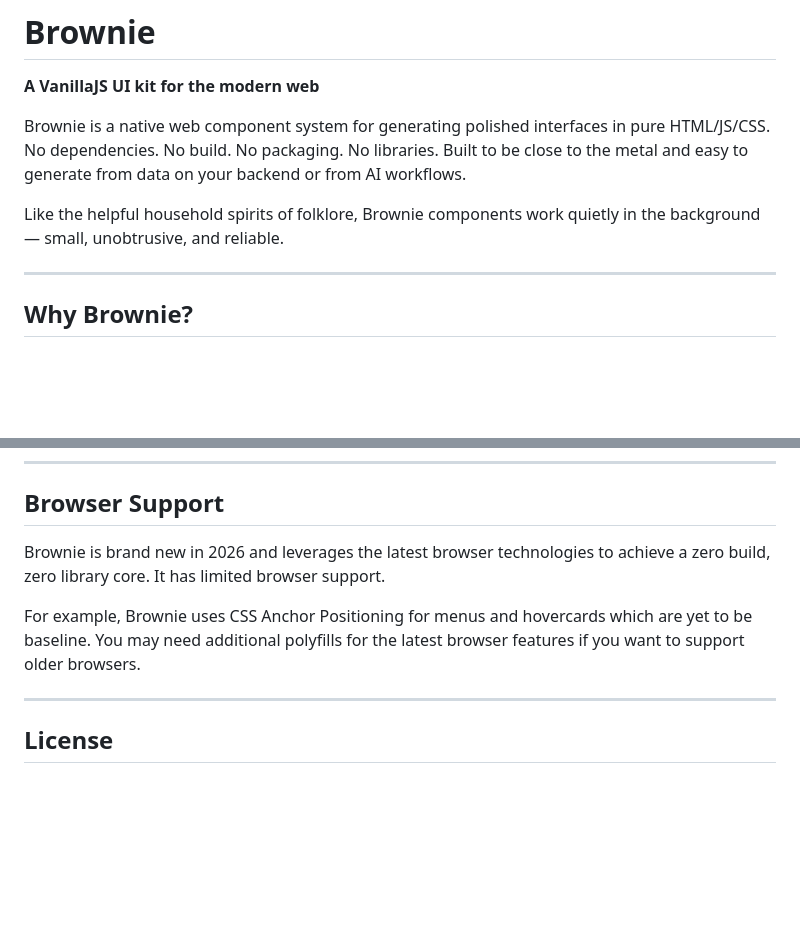
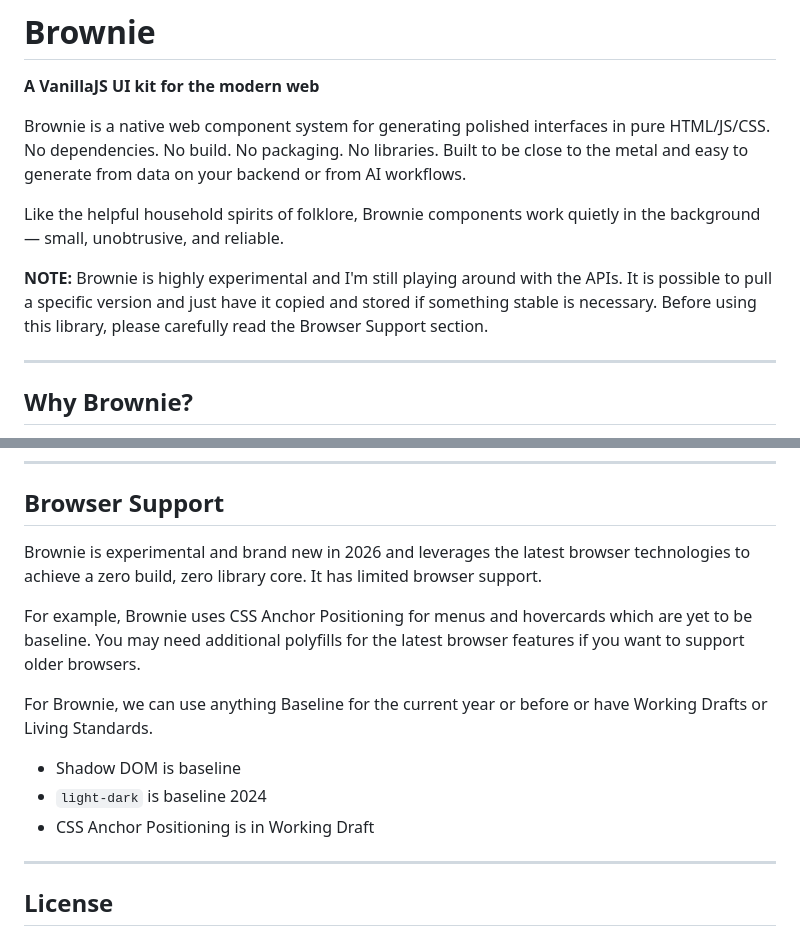
Before and after one commit to cixzhang/brownie, a Markdown page: README.md, 2 parts joined by grey strips. Drawn GitHub-style; blank space fills up the shorter version.

```diff
--- a/README.md
+++ b/README.md
@@ -5,6 +5,10 @@
 Brownie is a native web component system for generating polished interfaces in pure HTML/JS/CSS. No dependencies. No build. No packaging. No libraries. Built to be close to the metal and easy to generate from data on your backend or from AI workflows.
 
 Like the helpful household spirits of folklore, Brownie components work quietly in the background — small, unobtrusive, and reliable.
+
+**NOTE:** Brownie is highly experimental and I'm still playing around with the APIs. It is possible to pull a specific
+version and just have it copied and stored if something stable is necessary. Before using this library, please carefully
+read the Browser Support section.
 
 ---
 
@@ -223,11 +227,18 @@ livereload .
 
 ## Browser Support
 
-Brownie is brand new in 2026 and leverages the latest browser technologies to achieve
+Brownie is experimental and brand new in 2026 and leverages the latest browser technologies to achieve
 a zero build, zero library core. It has limited browser support.
 
 For example, Brownie uses CSS Anchor Positioning for menus and hovercards which are yet to be baseline.
 You may need additional polyfills for the latest browser features if you want to support older browsers.
+
+For Brownie, we can use anything Baseline for the current year or before or have Working Drafts
+or Living Standards.
+
+* Shadow DOM is baseline
+* `light-dark` is baseline 2024
+* CSS Anchor Positioning is in Working Draft
 
 ---
 
```
